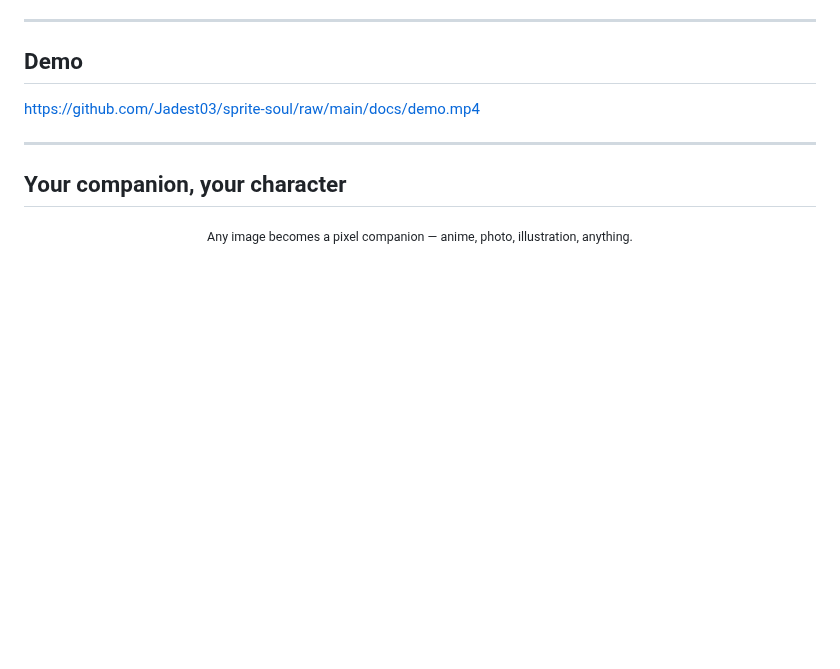
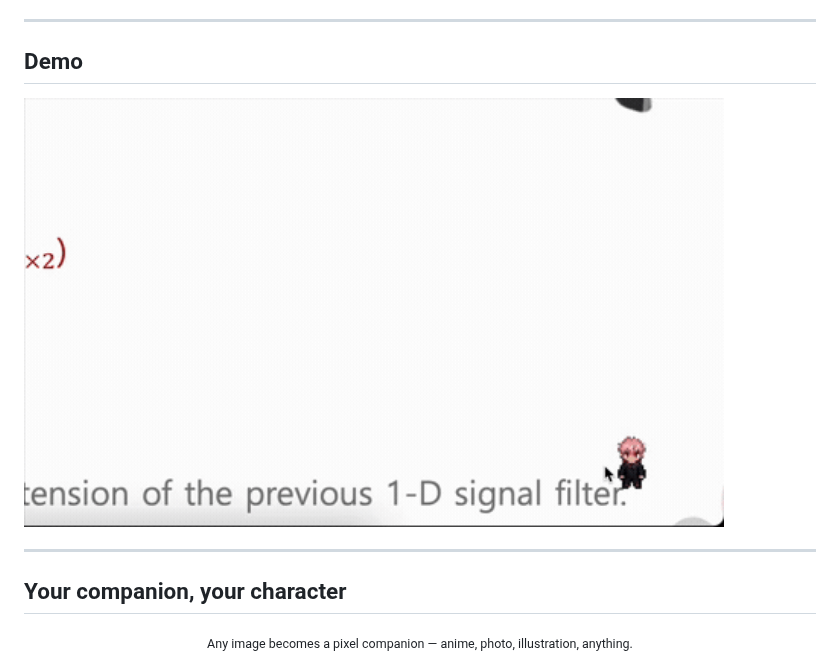
Before and after one commit to Jadest03/sprite-soul, a Markdown page: README.md, the part around the change. Drawn GitHub-style; pictures changed too: docs/demo.gif (added); blank space fills up the shorter version.

Commit message:
docs: 데모 GIF 추가 — README에 인라인 임베드
Co-Authored-By: Claude Sonnet 4.6 <noreply@anthropic.com>

```diff
--- a/README.md
+++ b/README.md
@@ -24,7 +24,7 @@
 
 ## Demo
 
-https://github.com/Jadest03/sprite-soul/raw/main/docs/demo.mp4
+<img src="docs/demo.gif" width="700" />
 
 ---
 
```
